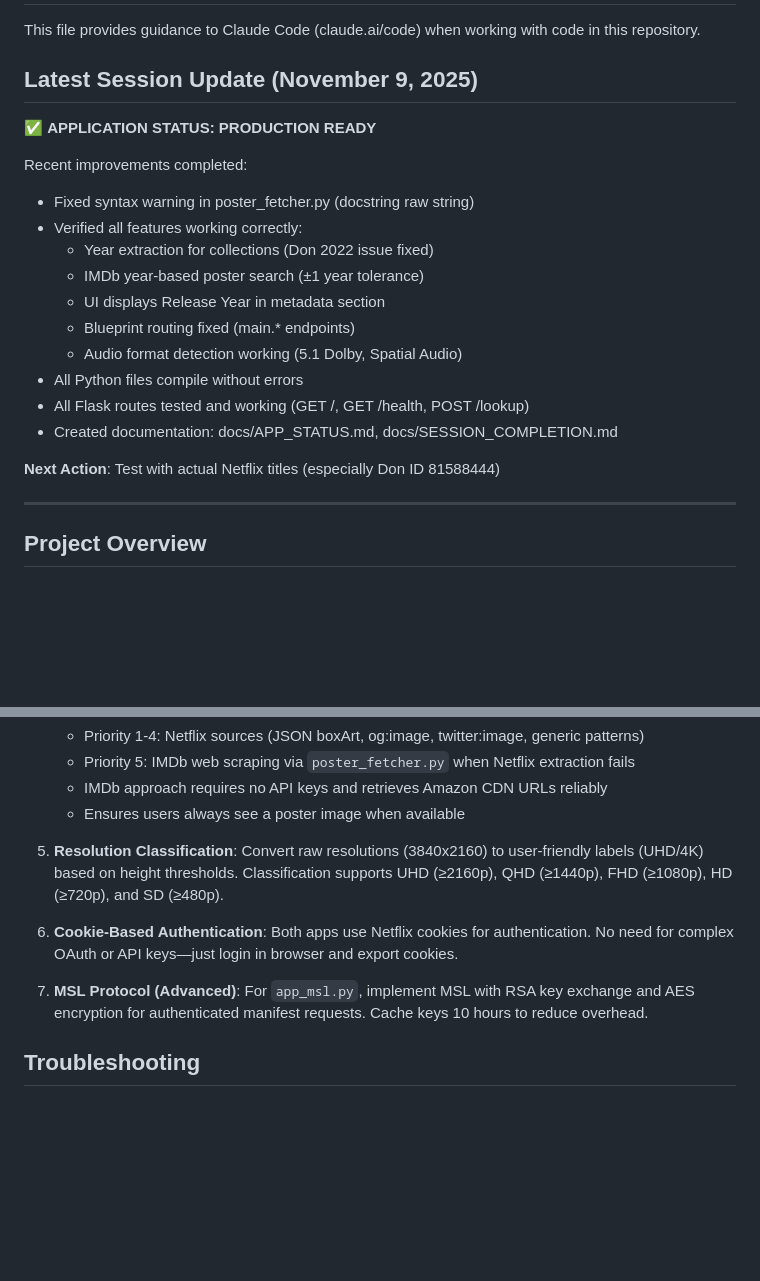
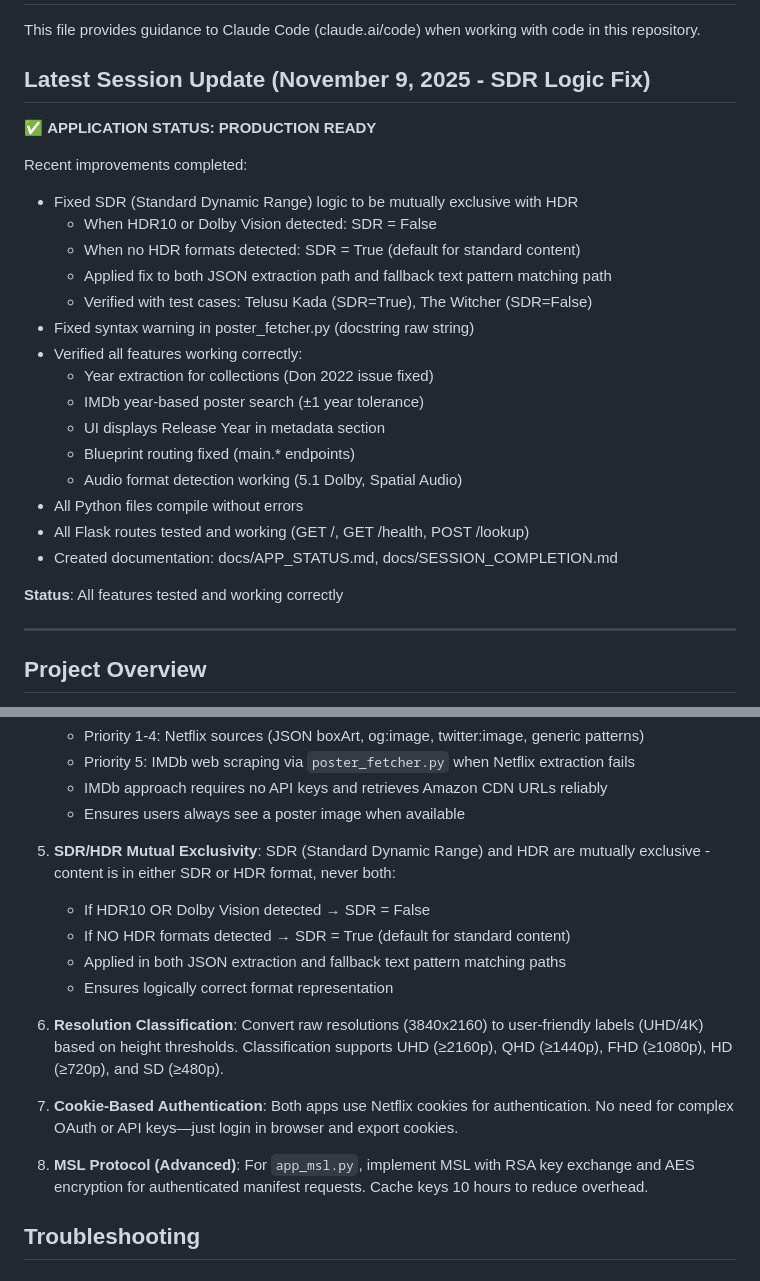
Before and after one commit to harishvanka/netflix-format-checker, a Markdown page: CLAUDE.md, 2 parts joined by grey strips. Rendered like a GitHub page; blank space fills up the shorter version.

Commit message:
Update CLAUDE.md with SDR/HDR logic documentation

```diff
--- a/CLAUDE.md
+++ b/CLAUDE.md
@@ -2,11 +2,16 @@
 
 This file provides guidance to Claude Code (claude.ai/code) when working with code in this repository.
 
-## Latest Session Update (November 9, 2025)
+## Latest Session Update (November 9, 2025 - SDR Logic Fix)
 
 ✅ **APPLICATION STATUS: PRODUCTION READY**
 
 Recent improvements completed:
+- Fixed SDR (Standard Dynamic Range) logic to be mutually exclusive with HDR
+  - When HDR10 or Dolby Vision detected: SDR = False
+  - When no HDR formats detected: SDR = True (default for standard content)
+  - Applied fix to both JSON extraction path and fallback text pattern matching path
+  - Verified with test cases: Telusu Kada (SDR=True), The Witcher (SDR=False)
 - Fixed syntax warning in poster_fetcher.py (docstring raw string)
 - Verified all features working correctly:
   - Year extraction for collections (Don 2022 issue fixed)
@@ -18,7 +23,7 @@ Recent improvements completed:
 - All Flask routes tested and working (GET /, GET /health, POST /lookup)
 - Created documentation: docs/APP_STATUS.md, docs/SESSION_COMPLETION.md
 
-**Next Action**: Test with actual Netflix titles (especially Don ID 81588444)
+**Status**: All features tested and working correctly
 
 ---
 
@@ -256,11 +261,17 @@ NETFLIX_ESN = "NFCDCH-02-YOUR_ACTUAL_ESN"
    - IMDb approach requires no API keys and retrieves Amazon CDN URLs reliably
    - Ensures users always see a poster image when available
 
-5. **Resolution Classification**: Convert raw resolutions (3840x2160) to user-friendly labels (UHD/4K) based on height thresholds. Classification supports UHD (≥2160p), QHD (≥1440p), FHD (≥1080p), HD (≥720p), and SD (≥480p).
+5. **SDR/HDR Mutual Exclusivity**: SDR (Standard Dynamic Range) and HDR are mutually exclusive - content is in either SDR or HDR format, never both:
+   - If HDR10 OR Dolby Vision detected → SDR = False
+   - If NO HDR formats detected → SDR = True (default for standard content)
+   - Applied in both JSON extraction and fallback text pattern matching paths
+   - Ensures logically correct format representation
 
-6. **Cookie-Based Authentication**: Both apps use Netflix cookies for authentication. No need for complex OAuth or API keys—just login in browser and export cookies.
+6. **Resolution Classification**: Convert raw resolutions (3840x2160) to user-friendly labels (UHD/4K) based on height thresholds. Classification supports UHD (≥2160p), QHD (≥1440p), FHD (≥1080p), HD (≥720p), and SD (≥480p).
 
-7. **MSL Protocol (Advanced)**: For `app_msl.py`, implement MSL with RSA key exchange and AES encryption for authenticated manifest requests. Cache keys 10 hours to reduce overhead.
+7. **Cookie-Based Authentication**: Both apps use Netflix cookies for authentication. No need for complex OAuth or API keys—just login in browser and export cookies.
+
+8. **MSL Protocol (Advanced)**: For `app_msl.py`, implement MSL with RSA key exchange and AES encryption for authenticated manifest requests. Cache keys 10 hours to reduce overhead.
 
 ## Troubleshooting
 
```
